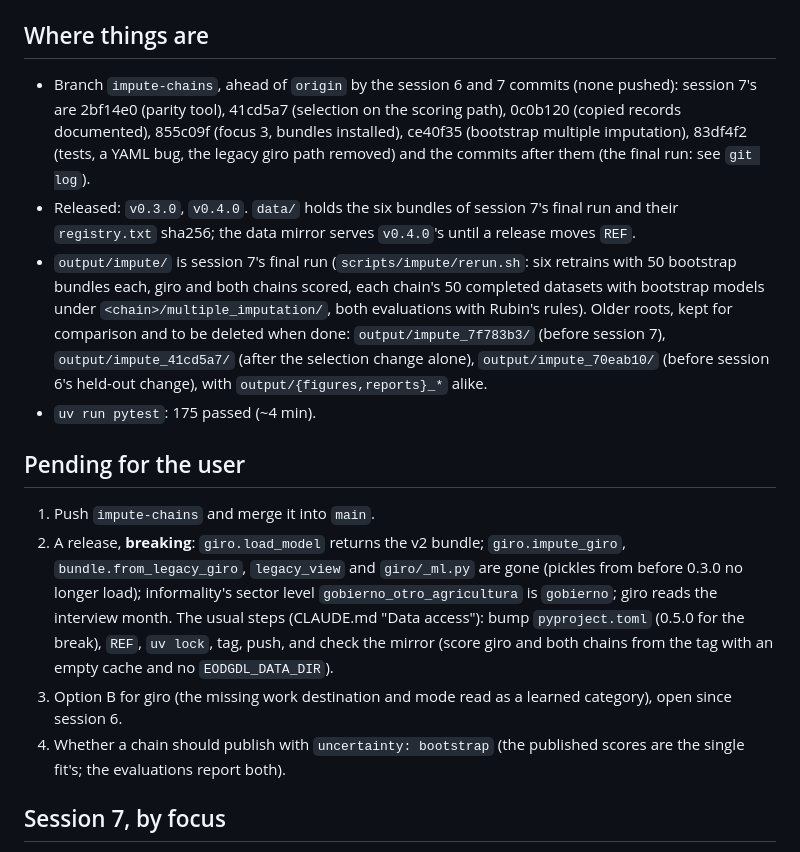
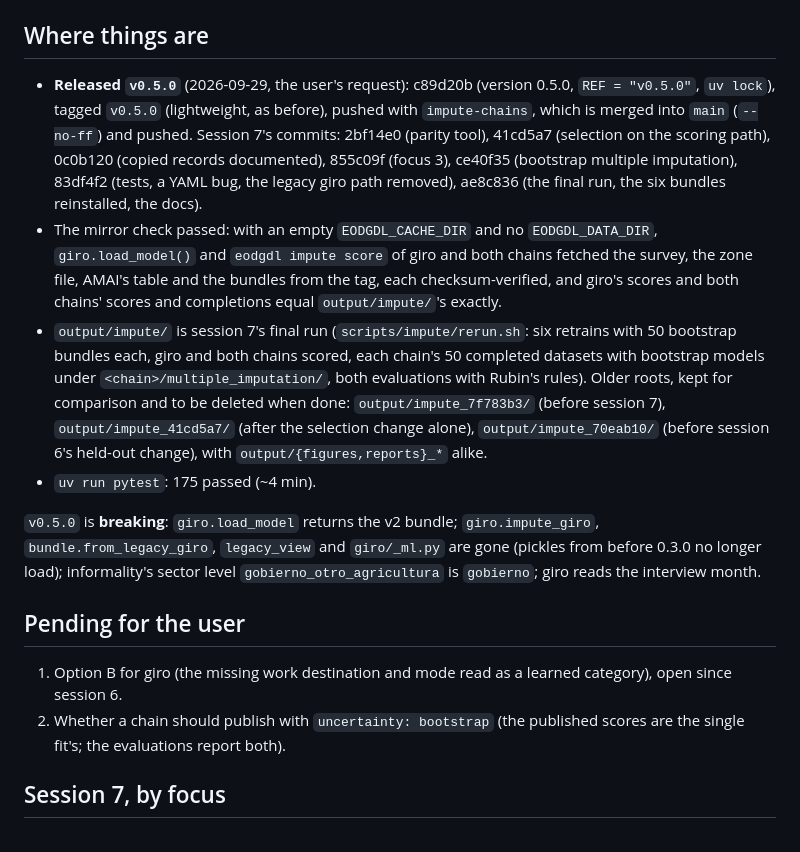
Before and after one commit to CentroFuturoCiudades/eodgdl, a Markdown page: docs/handoff_impute_engine.md, the part around the change. Drawn GitHub-style.

Commit message:
Handoff: v0.5.0 released, the mirror checked, impute-chains merged into main
Claude-Session: https://claude.ai/code/session_01Fzpx4gMkAEC1zAwPtkPnBA

```diff
--- a/docs/handoff_impute_engine.md
+++ b/docs/handoff_impute_engine.md
@@ -7,12 +7,14 @@ informal-jobs-model, the phases, the parity it reached) is in git: `git show 19e
 
 ## Where things are
 
-- Branch `impute-chains`, ahead of `origin` by the session 6 and 7 commits (none pushed): session 7's are 2bf14e0
-  (parity tool), 41cd5a7 (selection on the scoring path), 0c0b120 (copied records documented), 855c09f (focus 3,
-  bundles installed), ce40f35 (bootstrap multiple imputation), 83df4f2 (tests, a YAML bug, the legacy giro path
-  removed) and the commits after them (the final run: see `git log`).
-- Released: `v0.3.0`, `v0.4.0`. `data/` holds the six bundles of session 7's final run and their `registry.txt`
-  sha256; the data mirror serves `v0.4.0`'s until a release moves `REF`.
+- **Released `v0.5.0`** (2026-09-29, the user's request): c89d20b (version 0.5.0, `REF = "v0.5.0"`, `uv lock`), tagged
+  `v0.5.0` (lightweight, as before), pushed with `impute-chains`, which is merged into `main` (`--no-ff`) and pushed.
+  Session 7's commits: 2bf14e0 (parity tool), 41cd5a7 (selection on the scoring path), 0c0b120 (copied records
+  documented), 855c09f (focus 3), ce40f35 (bootstrap multiple imputation), 83df4f2 (tests, a YAML bug, the legacy giro
+  path removed), ae8c836 (the final run, the six bundles reinstalled, the docs).
+- The mirror check passed: with an empty `EODGDL_CACHE_DIR` and no `EODGDL_DATA_DIR`, `giro.load_model()` and `eodgdl
+  impute score` of giro and both chains fetched the survey, the zone file, AMAI's table and the bundles from the tag,
+  each checksum-verified, and giro's scores and both chains' scores and completions equal `output/impute/`'s exactly.
 - `output/impute/` is session 7's final run (`scripts/impute/rerun.sh`: six retrains with 50 bootstrap bundles each,
   giro and both chains scored, each chain's 50 completed datasets with bootstrap models under
   `<chain>/multiple_imputation/`, both evaluations with Rubin's rules). Older roots, kept for comparison and to be
@@ -20,16 +22,14 @@ informal-jobs-model, the phases, the parity it reached) is in git: `git show 19e
   alone), `output/impute_70eab10/` (before session 6's held-out change), with `output/{figures,reports}_*` alike.
 - `uv run pytest`: 175 passed (~4 min).
 
+`v0.5.0` is **breaking**: `giro.load_model` returns the v2 bundle; `giro.impute_giro`, `bundle.from_legacy_giro`,
+`legacy_view` and `giro/_ml.py` are gone (pickles from before 0.3.0 no longer load); informality's sector level
+`gobierno_otro_agricultura` is `gobierno`; giro reads the interview month.
+
 ## Pending for the user
 
-1. Push `impute-chains` and merge it into `main`.
-2. A release, **breaking**: `giro.load_model` returns the v2 bundle; `giro.impute_giro`, `bundle.from_legacy_giro`,
-   `legacy_view` and `giro/_ml.py` are gone (pickles from before 0.3.0 no longer load); informality's sector level
-   `gobierno_otro_agricultura` is `gobierno`; giro reads the interview month. The usual steps (CLAUDE.md "Data
-   access"): bump `pyproject.toml` (0.5.0 for the break), `REF`, `uv lock`, tag, push, and check the mirror (score giro
-   and both chains from the tag with an empty cache and no `EODGDL_DATA_DIR`).
-3. Option B for giro (the missing work destination and mode read as a learned category), open since session 6.
-4. Whether a chain should publish with `uncertainty: bootstrap` (the published scores are the single fit's; the
+1. Option B for giro (the missing work destination and mode read as a learned category), open since session 6.
+2. Whether a chain should publish with `uncertainty: bootstrap` (the published scores are the single fit's; the
    evaluations report both).
 
 ## Session 7, by focus
```
